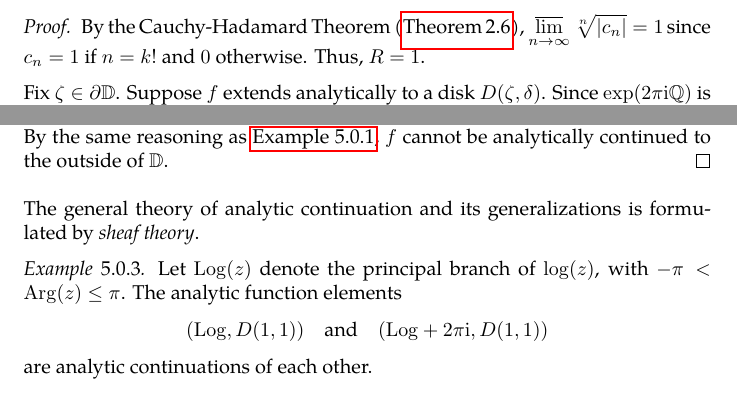
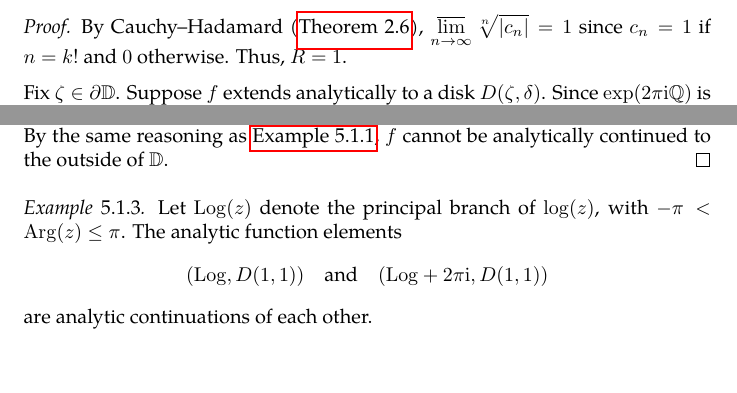
Before and after one commit to slipperking/complex-analysis-latex, a LaTeX document (main.tex): two parts of page 127 of 145, joined at a grey line, cut so that both start at the same text, the shorter picture padded with empty space. Compiled offline with pdfLaTeX.

Commit message:
overleaf_to_git (Sat Aug  2 22:04:29 2025 -0700): update main.tex from r18904 to r18909

```diff
--- a/main.tex
+++ b/main.tex
@@ -2960,7 +2961,7 @@ If \(\rho>R-\abs{z_1-z_0}\), then \(f\) extends analytically to \(D\qty(z_0,R) \
     The series \(f(z)=\sum_{n=0}^{\infty}z^{n!}\) has \(\mathbb{D}\) as its disk of convergence, and every point on \(\partial\mathbb{D}\) is a singularity.
 \end{example}
 \begin{proof}
-    By the Cauchy-Hadamard Theorem (\autoref{thm:cauchyhadamard}), \(\varlimsup_{n\to\infty}\sqrt[n]{\abs{c_n}}=1\) since \(c_n=1\) if \(n=k!\) and \(0\) otherwise. Thus, \(R=1\).
+    By Cauchy--Hadamard (\autoref{thm:cauchyhadamard}), \(\varlimsup_{n\to\infty}\sqrt[n]{\abs{c_n}}=1\) since \(c_n=1\) if \(n=k!\) and \(0\) otherwise. Thus, \(R=1\).
 
     Fix \(\zeta\in\partial\mathbb{D}\). Suppose \(f\) extends analytically to a disk \(D(\zeta,\delta)\). Since \(\exp(2\pi\ii\mathbb{Q})\) is dense in \(\partial\mathbb{D}\), there exists \(\zeta'=\exp(2\pi\ii\frac{p}{q})\in D(\zeta,\delta)\cap\partial\mathbb{D}\) for coprime integers \(p,q\). The extension \(g\) of \(f\) to \(D(\zeta, \delta)\) would satisfy:
     \[\lim_{r\to1^{-}}f(r\zeta')=g(\zeta').\]
@@ -2975,7 +2976,6 @@ If \(\rho>R-\abs{z_1-z_0}\), then \(f\) extends analytically to \(D\qty(z_0,R) \
     Trivially, at \(z=1\), the series diverges. Therefore, \(\mathbb{D}\) is its convergence disk. Observe that \(f(z)=\sum_{n=0}^\infty \qty(z^2)^{2^{n-1}}=\sum_{n=0}^\infty \qty(z^2)^{2^n}+z=f\qty(z^2)+z\). Hence, we have \[f(z)=f\qty(z^2)+z=f\qty(z^4)+z^2+z=f\qty(z^8)+z^4+z^2+z\cdots,\]
     which diverges at each \(z^2,z^4,z^8,\ldots=1\). The solutions form a dense set in \(\partial\mathbb{D}\). By the same reasoning as \autoref{ex:factoriallacunaryseries}, \(f\) cannot be analytically continued to the outside of \(\mathbb{D}\).
 \end{proof}
-The general theory of analytic continuation and its generalizations is formulated by \textit{sheaf theory}.
 \begin{example}\label{ex:complexlogarithmanalyticcontinuation}
     Let \(\Log(z)\) denote the principal branch of \(\log(z)\), with \(-\pi<\Arg(z)\leq\pi\). The analytic function elements \[\qty(\Log,D(1,1))\qand\qty(\Log+2\pi\ii,D(1,1))\] are analytic continuations of each other.
 \end{example}
```
Also changed, not shown: main.tex (2 more changed lines).
